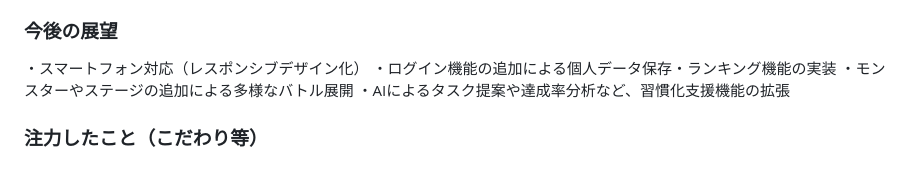
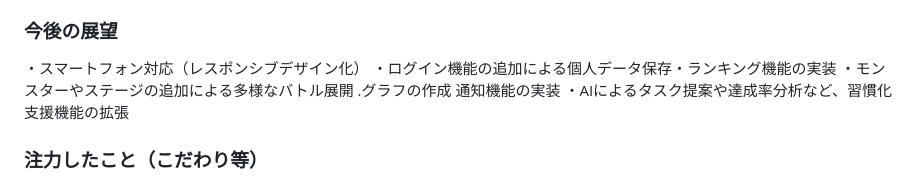
Before and after one commit to jphacks/tk_a_2512, a Markdown page: README.md, the part around the change. GitHub-like rendering.

Commit message:
Update README.md
編集

```diff
--- a/README.md
+++ b/README.md
@@ -33,6 +33,8 @@ FlaskとSQLiteでデータを管理し、フロントエンドではJavaScript
 ・スマートフォン対応（レスポンシブデザイン化）
 ・ログイン機能の追加による個人データ保存・ランキング機能の実装
 ・モンスターやステージの追加による多様なバトル展開
+.グラフの作成
+通知機能の実装
 ・AIによるタスク提案や達成率分析など、習慣化支援機能の拡張
 ### 注力したこと（こだわり等）
 * •	「タスク完了＝攻撃」というわかりやすいゲーム体験にこだわった
```
